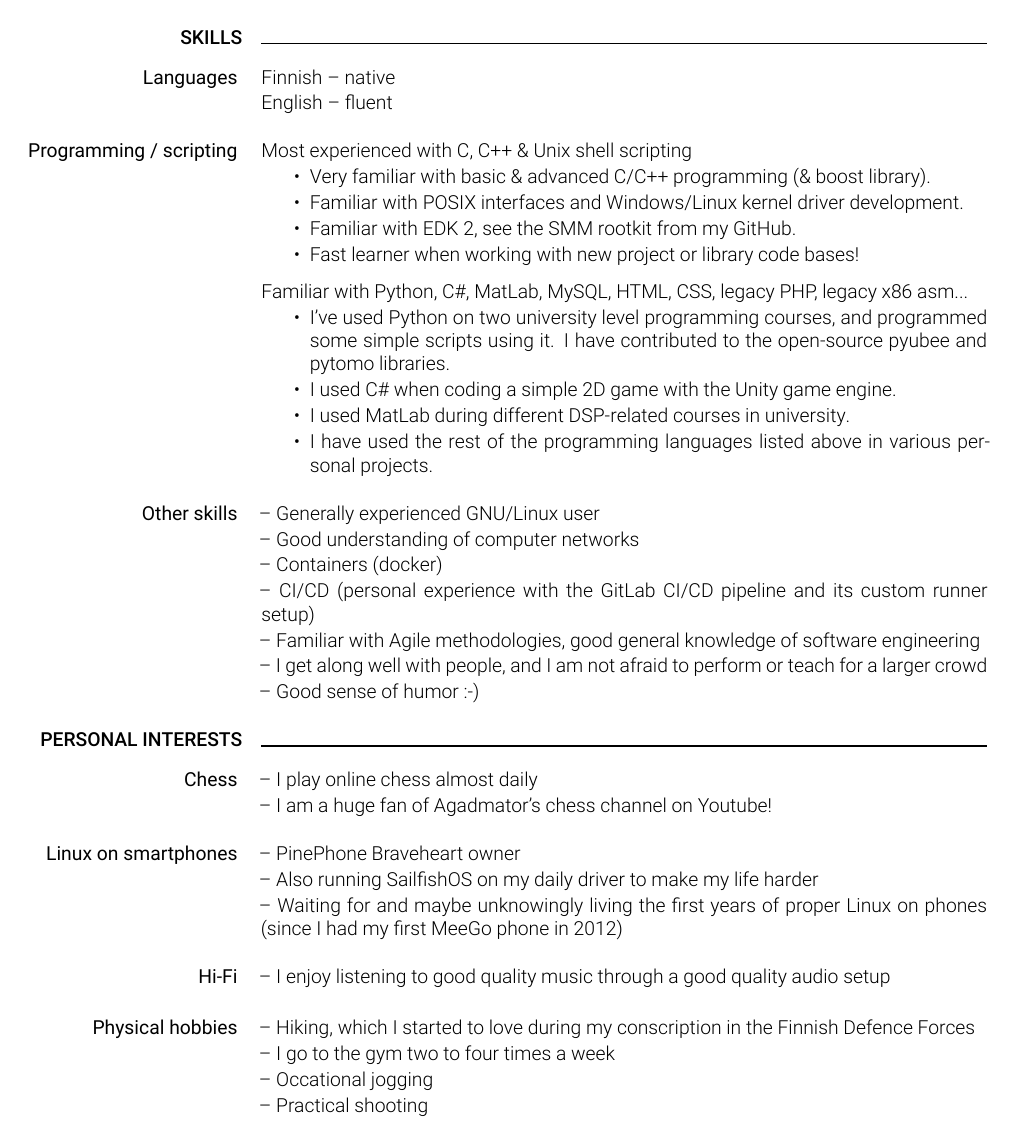
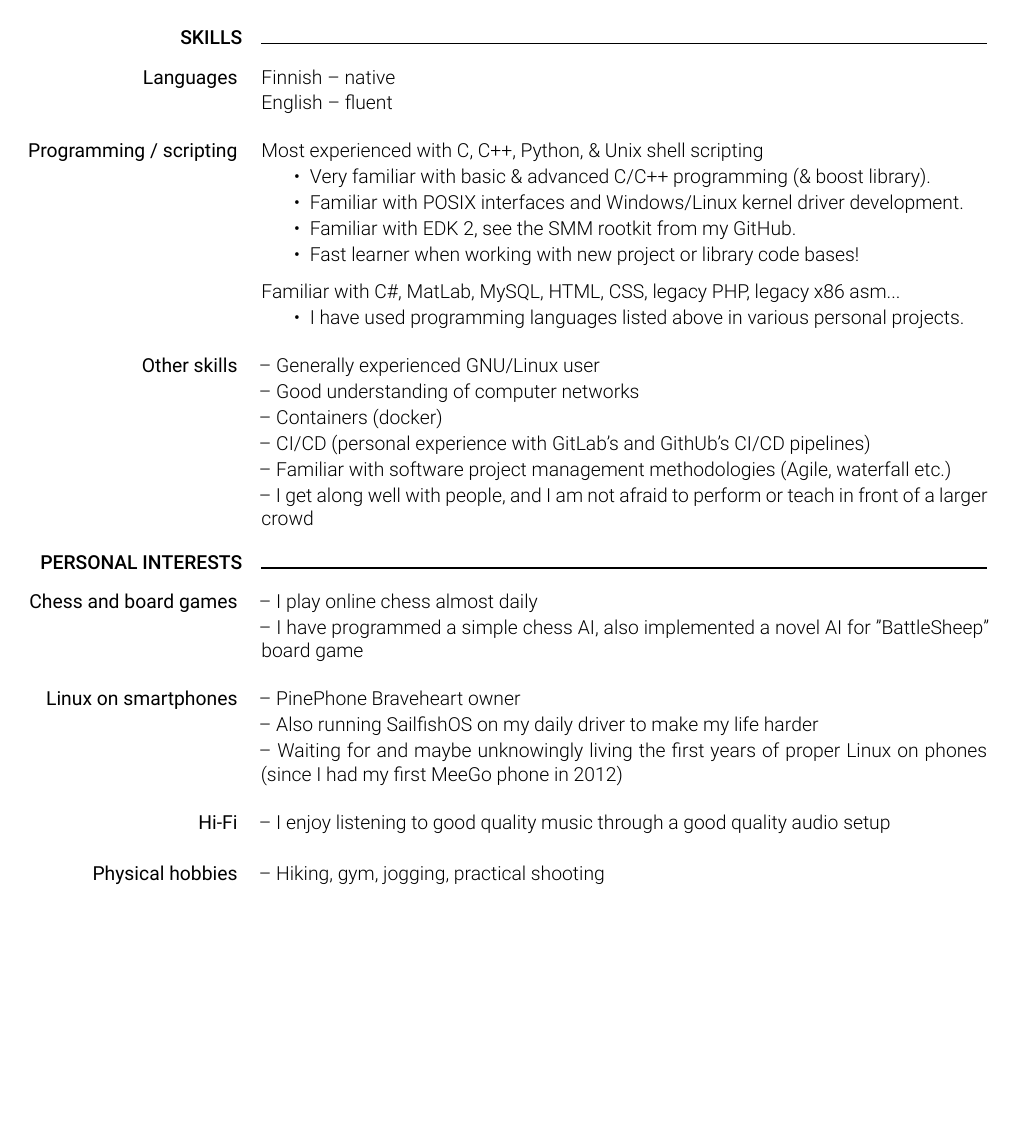
Before and after one commit to jussihi/CV, a LaTeX document (src/main.tex): page 2 of 2. The pictures show the PDF file pdf/CV.pdf that the author committed with the source.

Commit message:
Update CV for 2023

```diff
--- a/src/main.tex
+++ b/src/main.tex
@@ -409,7 +416,7 @@
 \cvitem{
     \cvheadingstyle{Programming / scripting}
 }{
-    Most experienced with C, C++ \& Unix shell scripting
+    Most experienced with C, C++, Python, \& Unix shell scripting
     \begin{itemize}
         \item Very familiar with basic \& advanced C/C++ programming (\& boost library).
         \item Familiar with POSIX interfaces and Windows/Linux kernel driver development.
@@ -418,12 +425,9 @@
     \end{itemize}
 
 	\vspace{0.2cm}
-    Familiar with Python, C\#, MatLab, MySQL, HTML, CSS, legacy PHP, legacy x86 asm...
+    Familiar with C\#, MatLab, MySQL, HTML, CSS, legacy PHP, legacy x86 asm...
     \begin{itemize}
-        \item I've used Python on two university level programming courses, and programmed some simple scripts using it. I have contributed to the open-source pyubee and pytomo libraries.
-        \item I used C\# when coding a simple 2D game with the Unity game engine.
-        \item I used MatLab during different DSP-related courses in university.
-        \item I have used the rest of the programming languages listed above in various personal projects.
+        \item I have used programming languages listed above in various personal projects.
     \end{itemize}
 
 }
@@ -439,13 +443,12 @@
 
     -- Containers (docker)
 
-    -- CI/CD (personal experience with the GitLab CI/CD pipeline and its custom runner setup)
+    -- CI/CD (personal experience with GitLab's and GithUb's CI/CD pipelines)
 
-    -- Familiar with Agile methodologies, good general knowledge of software engineering
+    -- Familiar with software project management methodologies (Agile, waterfall etc.)
 
-    -- I get along well with people, and I am not afraid to perform or teach for a larger crowd
+    -- I get along well with people, and I am not afraid to perform or teach in front of a larger crowd
 
-    -- Good sense of humor :-)
 }
 
 
@@ -458,11 +461,11 @@
 
 
 \cvitem{
-    \cvheadingstyle{Chess}
+    \cvheadingstyle{Chess and board games}
 }{
     -- I play online chess almost daily
 
-    -- I am a huge fan of Agadmator's chess channel on Youtube!
+    -- I have programmed a simple chess AI, also implemented a novel AI for "BattleSheep" board game
 
 }
 
@@ -490,13 +493,7 @@
 \cvitem{
     \cvheadingstyle{Physical hobbies}
 }{
-    -- Hiking, which I started to love during my conscription in the Finnish Defence Forces
-
-    -- I go to the gym two to four times a week
-
-    -- Occational jogging
-
-    -- Practical shooting
+    -- Hiking, gym, jogging, practical shooting
 }
 
 \end{document}
```
Also changed, not shown: pdf/CV.pdf, src/cvpic.jpg, src/main.tex (33 more changed lines).
